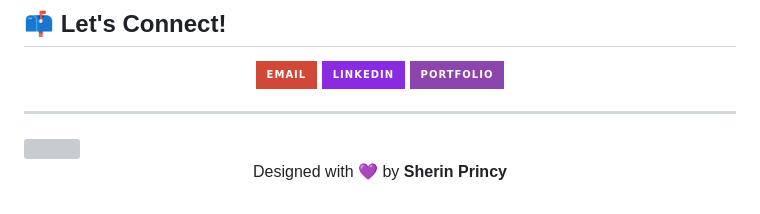
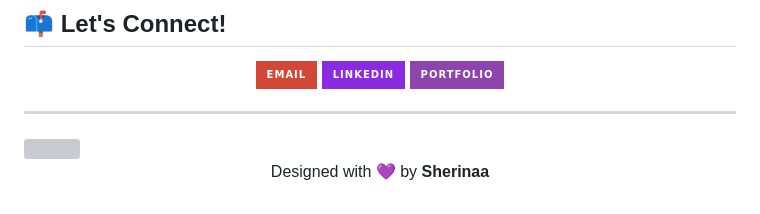
Before and after one commit to Sherina-13/Sherina-13, a Markdown page: README.md, the part around the change. Drawn GitHub-style; badges without logos; grey boxes are pictures that could not be loaded.

```diff
--- a/README.md
+++ b/README.md
@@ -82,5 +82,5 @@ I love turning **creative ideas into functional web solutions** while keeping my
 
 <img src="https://capsule-render.vercel.app/api?type=waving&color=8e44ad&height=100&section=footer" width="100%"/>
 <p align="center" style="color:#8e44ad; font-style: italic;">
-  Designed with 💜 by <strong>Sherin Princy</strong>
+  Designed with 💜 by <strong>Sherinaa</strong>
 </p>
```
